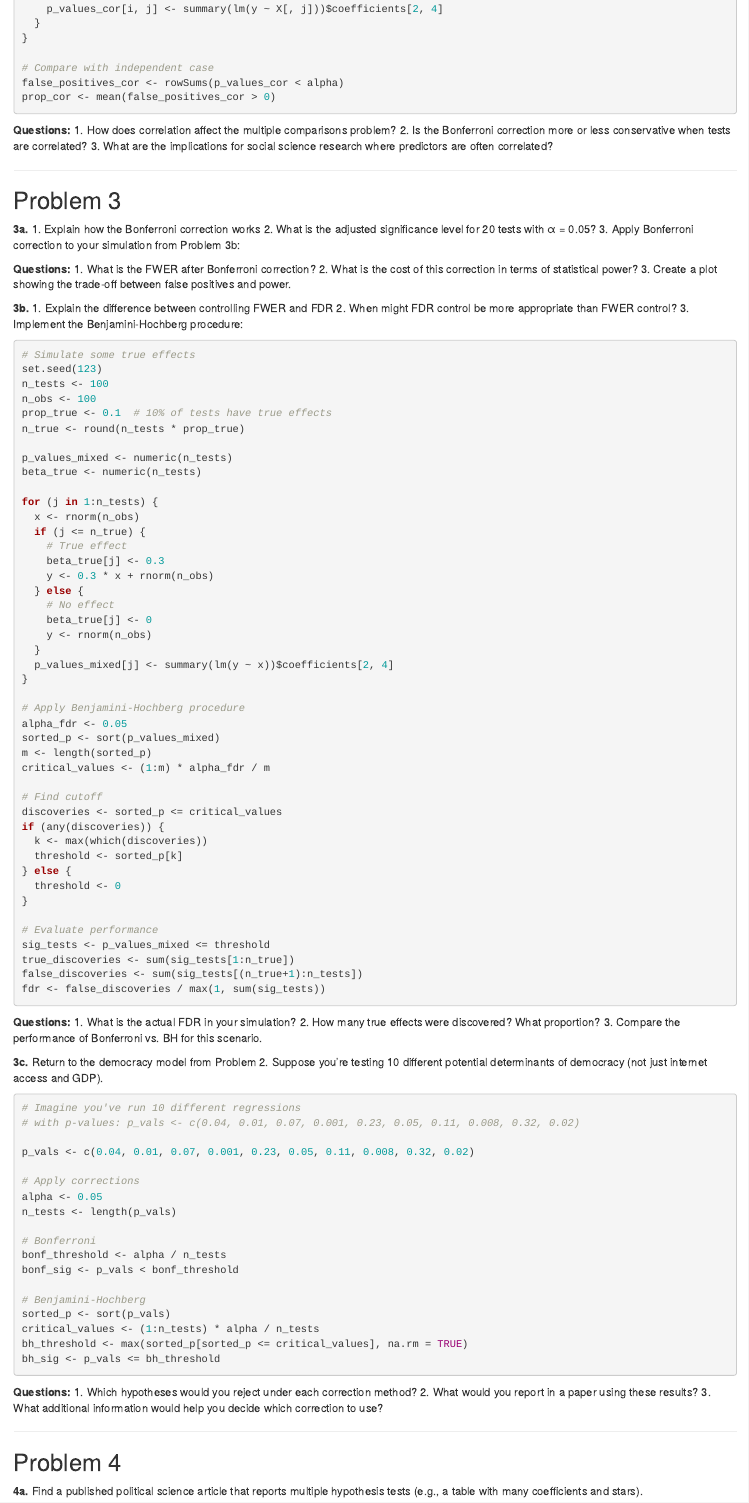
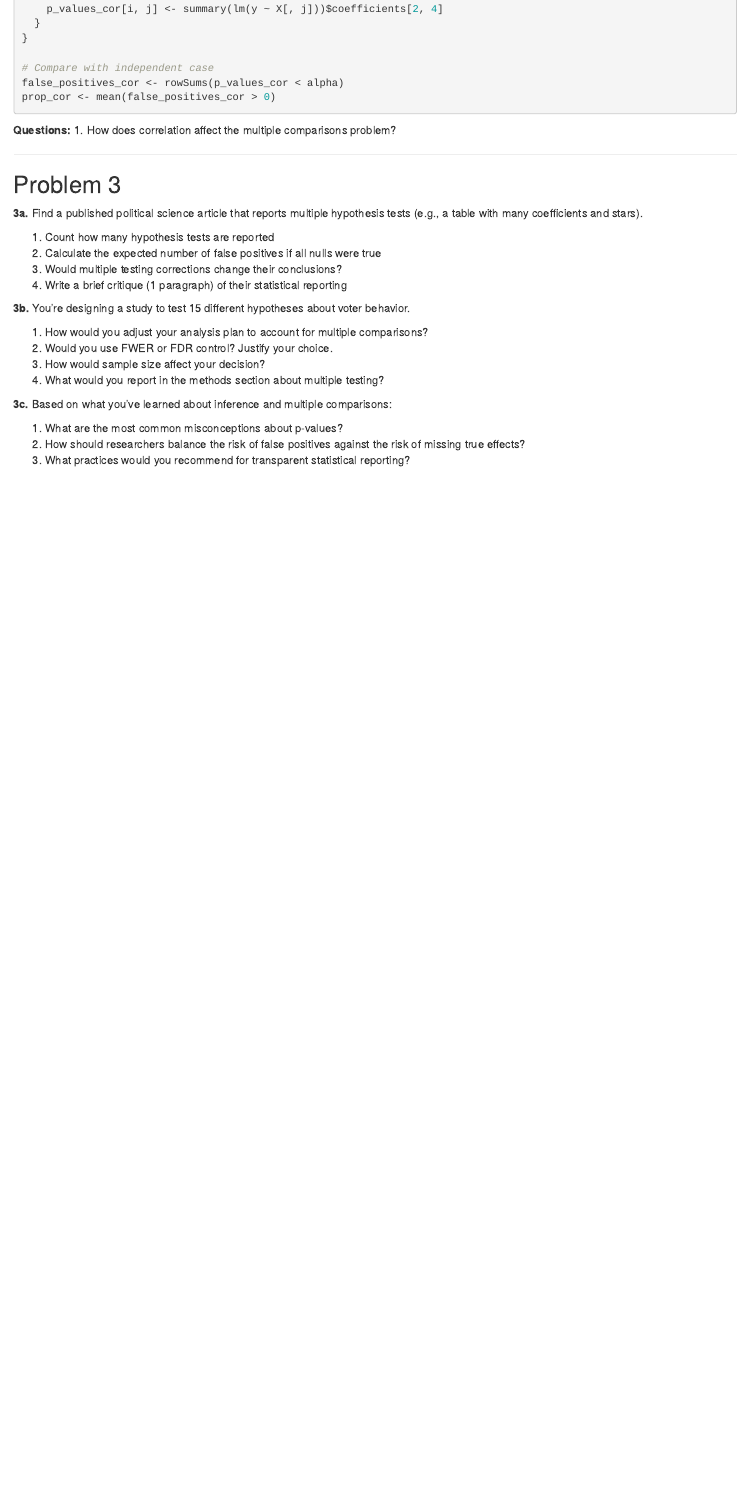
Before and after one commit to jnseawright/ps405, an R Markdown document (Problems/ps6.Rmd): the page in a window 1100 px wide, from 1760 px down before the commit and from 1730 px down after it, so that both start at the same text. The pictures show the output file Problems/ps6.html that the author committed with the source, opened offline.

Commit message:
p6 tweak

````diff
--- a/Problems/ps6.Rmd
+++ b/Problems/ps6.Rmd
@@ -133,8 +127,6 @@ prop_cor <- mean(false_positives_cor > 0)
 
 **Questions:**
 1. How does correlation affect the multiple comparisons problem?
-2. Is the Bonferroni correction more or less conservative when tests are correlated?
-3. What are the implications for social science research where predictors are often correlated?
 
 ---
 
@@ -143,109 +135,6 @@ prop_cor <- mean(false_positives_cor > 0)
 ####################
 
 **3a.**
-1. Explain how the Bonferroni correction works
-2. What is the adjusted significance level for 20 tests with α = 0.05?
-3. Apply Bonferroni correction to your simulation from Problem 3b:
-
-
-**Questions:**
-1. What is the FWER after Bonferroni correction?
-2. What is the cost of this correction in terms of statistical power?
-3. Create a plot showing the trade-off between false positives and power.
-
-**3b.**
-1. Explain the difference between controlling FWER and FDR
-2. When might FDR control be more appropriate than FWER control?
-3. Implement the Benjamini-Hochberg procedure:
-
-```{r problem3b, eval=FALSE}
-# Simulate some true effects
-set.seed(123)
-n_tests <- 100
-n_obs <- 100
-prop_true <- 0.1  # 10% of tests have true effects
-n_true <- round(n_tests * prop_true)
-
-p_values_mixed <- numeric(n_tests)
-beta_true <- numeric(n_tests)
-
-for (j in 1:n_tests) {
-  x <- rnorm(n_obs)
-  if (j <= n_true) {
-    # True effect
-    beta_true[j] <- 0.3
-    y <- 0.3 * x + rnorm(n_obs)
-  } else {
-    # No effect
-    beta_true[j] <- 0
-    y <- rnorm(n_obs)
-  }
-  p_values_mixed[j] <- summary(lm(y ~ x))$coefficients[2, 4]
-}
-
-# Apply Benjamini-Hochberg procedure
-alpha_fdr <- 0.05
-sorted_p <- sort(p_values_mixed)
-m <- length(sorted_p)
-critical_values <- (1:m) * alpha_fdr / m
-
-# Find cutoff
-discoveries <- sorted_p <= critical_values
-if (any(discoveries)) {
-  k <- max(which(discoveries))
-  threshold <- sorted_p[k]
-} else {
-  threshold <- 0
-}
-
-# Evaluate performance
-sig_tests <- p_values_mixed <= threshold
-true_discoveries <- sum(sig_tests[1:n_true])
-false_discoveries <- sum(sig_tests[(n_true+1):n_tests])
-fdr <- false_discoveries / max(1, sum(sig_tests))
-```
-
-**Questions:**
-1. What is the actual FDR in your simulation?
-2. How many true effects were discovered? What proportion?
-3. Compare the performance of Bonferroni vs. BH for this scenario.
-
-**3c.**
-Return to the democracy model from Problem 2. Suppose you're testing 10 different potential determinants of democracy (not just internet access and GDP).
-
-```{r problem4c, eval=FALSE}
-# Imagine you've run 10 different regressions
-# with p-values: p_vals <- c(0.04, 0.01, 0.07, 0.001, 0.23, 0.05, 0.11, 0.008, 0.32, 0.02)
-
-p_vals <- c(0.04, 0.01, 0.07, 0.001, 0.23, 0.05, 0.11, 0.008, 0.32, 0.02)
-
-# Apply corrections
-alpha <- 0.05
-n_tests <- length(p_vals)
-
-# Bonferroni
-bonf_threshold <- alpha / n_tests
-bonf_sig <- p_vals < bonf_threshold
-
-# Benjamini-Hochberg
-sorted_p <- sort(p_vals)
-critical_values <- (1:n_tests) * alpha / n_tests
-bh_threshold <- max(sorted_p[sorted_p <= critical_values], na.rm = TRUE)
-bh_sig <- p_vals <= bh_threshold
-```
-
-**Questions:**
-1. Which hypotheses would you reject under each correction method?
-2. What would you report in a paper using these results?
-3. What additional information would help you decide which correction to use?
-
----
-
-####################
-## Problem 4      ##
-####################
-
-**4a.**
 Find a published political science article that reports multiple hypothesis tests (e.g., a table with many coefficients and stars).
 
 1. Count how many hypothesis tests are reported
@@ -253,7 +142,7 @@ Find a published political science article that reports multiple hypothesis test
 3. Would multiple testing corrections change their conclusions?
 4. Write a brief critique (1 paragraph) of their statistical reporting
 
-**4b.**
+**3b.**
 You're designing a study to test 15 different hypotheses about voter behavior.
 
 1. How would you adjust your analysis plan to account for multiple comparisons?
@@ -261,7 +150,7 @@ You're designing a study to test 15 different hypotheses about voter behavior.
 3. How would sample size affect your decision?
 4. What would you report in the methods section about multiple testing?
 
-**4c.**
+**3c.**
 Based on what you've learned about inference and multiple comparisons:
 
 1. What are the most common misconceptions about p-values?
````
Also changed, not shown: Problems/ps6.html, Problems/ps6.Rmd (14 more changed lines).
